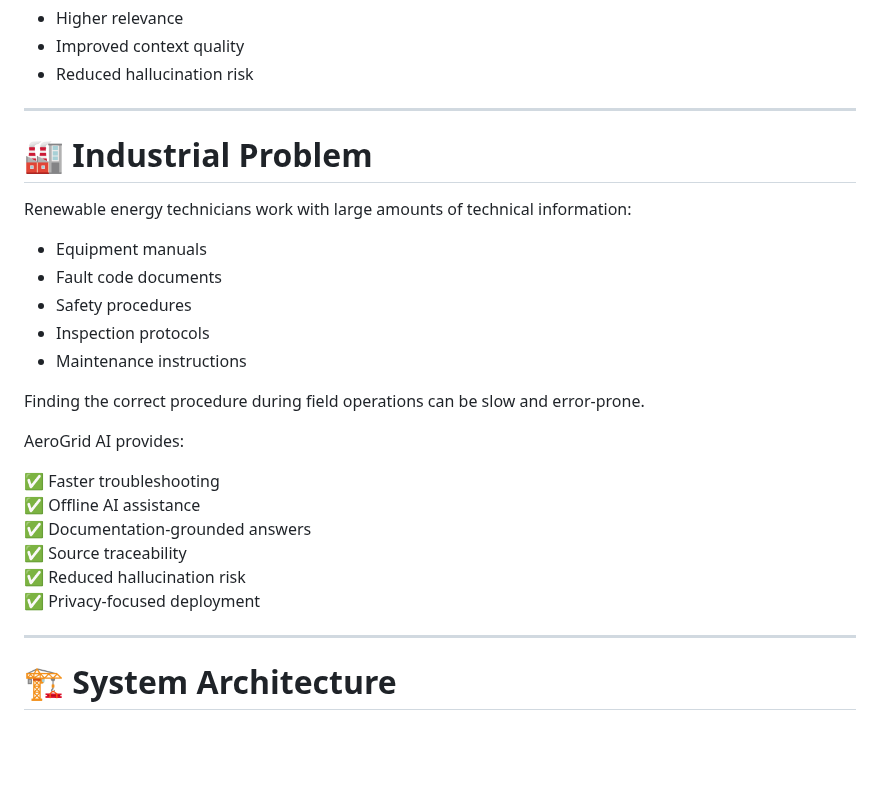
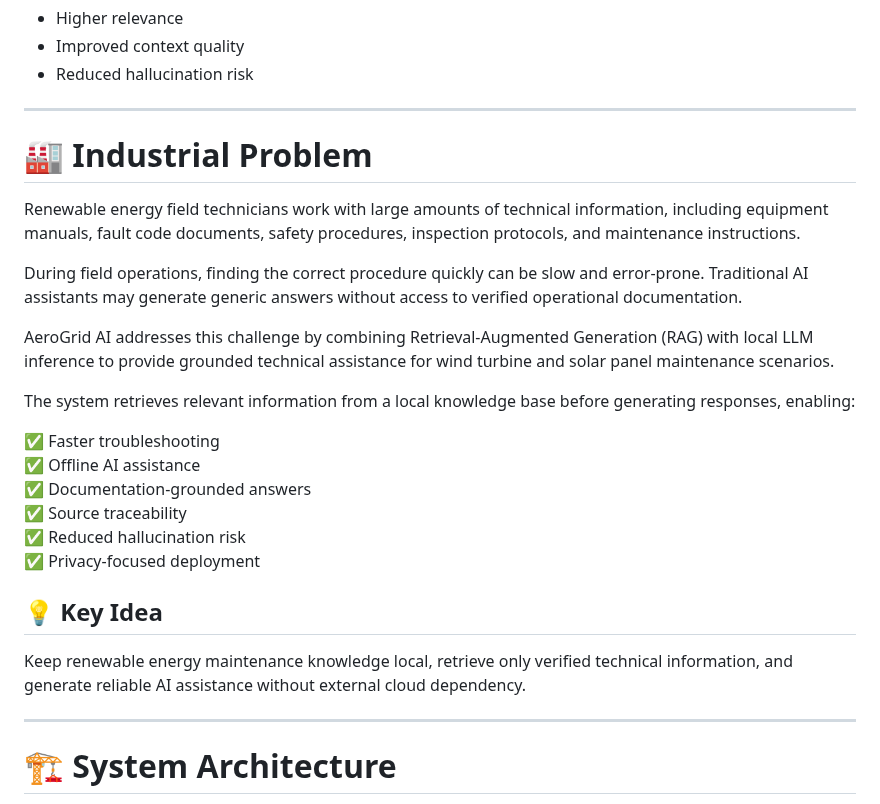
Before and after one commit to zeynepsumeyyedemirel-code/AeroGrid_AI, a Markdown page: README.md, the part around one of its changes. GitHub-like rendering; blank space fills up the shorter version.

```diff
--- a/README.md
+++ b/README.md
@@ -56,20 +56,15 @@ Benefits:
 - Reduced hallucination risk
 
 ---
-
 # 🏭 Industrial Problem
 
-Renewable energy technicians work with large amounts of technical information:
+Renewable energy field technicians work with large amounts of technical information, including equipment manuals, fault code documents, safety procedures, inspection protocols, and maintenance instructions.
 
-- Equipment manuals
-- Fault code documents
-- Safety procedures
-- Inspection protocols
-- Maintenance instructions
+During field operations, finding the correct procedure quickly can be slow and error-prone. Traditional AI assistants may generate generic answers without access to verified operational documentation.
 
-Finding the correct procedure during field operations can be slow and error-prone.
+AeroGrid AI addresses this challenge by combining Retrieval-Augmented Generation (RAG) with local LLM inference to provide grounded technical assistance for wind turbine and solar panel maintenance scenarios.
 
-AeroGrid AI provides:
+The system retrieves relevant information from a local knowledge base before generating responses, enabling:
 
 ✅ Faster troubleshooting
 ✅ Offline AI assistance
@@ -77,6 +72,10 @@ AeroGrid AI provides:
 ✅ Source traceability
 ✅ Reduced hallucination risk
 ✅ Privacy-focused deployment
+
+## 💡 Key Idea
+
+Keep renewable energy maintenance knowledge local, retrieve only verified technical information, and generate reliable AI assistance without external cloud dependency.
 
 ---
 
```
Also changed, not shown: other parts of README.md (+36 -11 lines).
